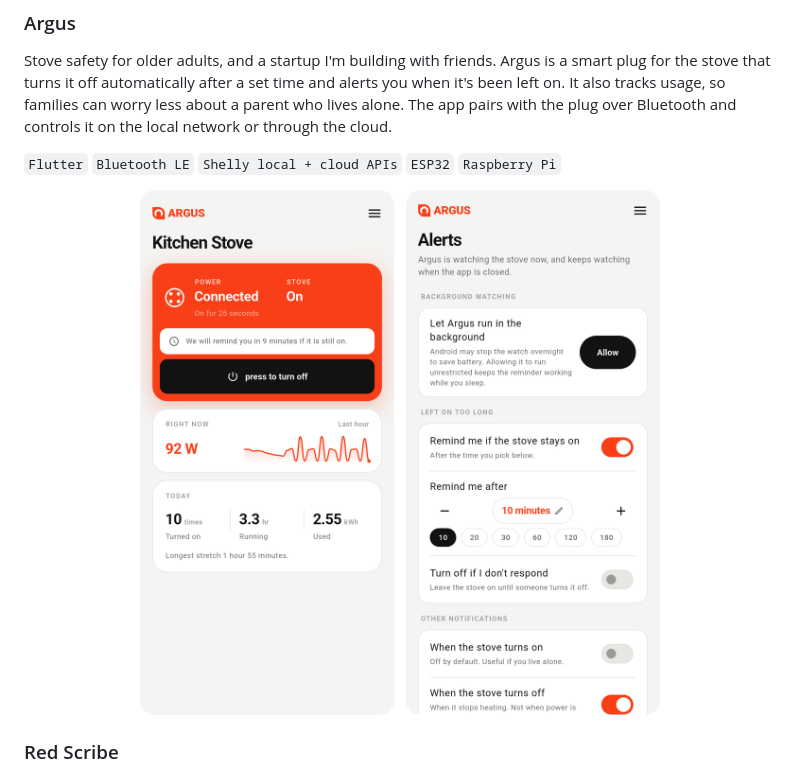
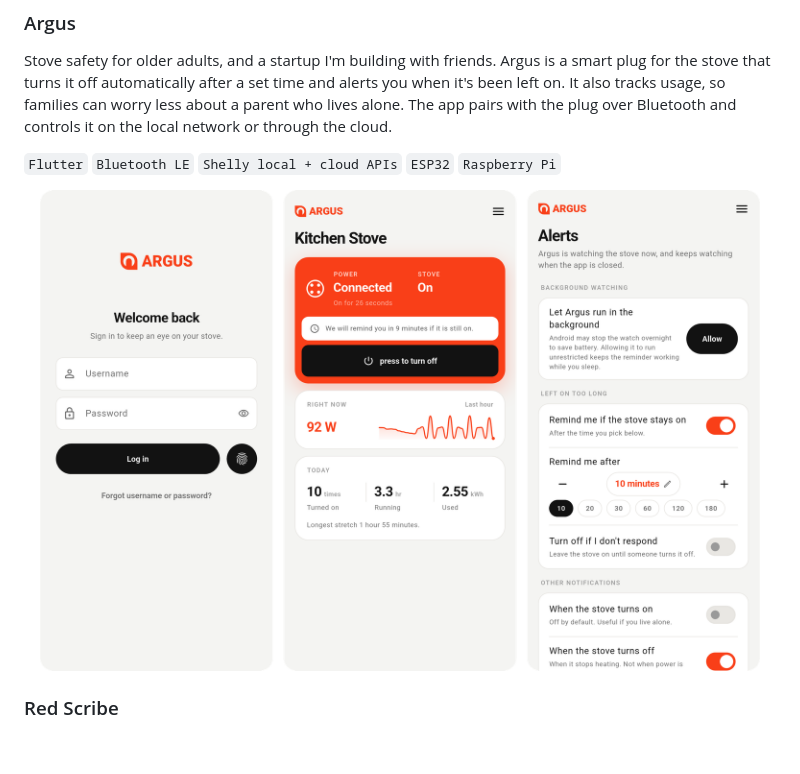
Before and after one commit to dallinmj/dallinmj, a Markdown page: README.md, the part around the change. Drawn GitHub-style; pictures changed too: assets/argus.png; blank space fills up the shorter version.

Commit message:
Show all three Argus screens
Co-Authored-By: Claude Opus 5.5 <noreply@anthropic.com>
Claude-Session: https://claude.ai/code/session_017ufPofVa9qaWVYk2AGyS9g

```diff
--- a/README.md
+++ b/README.md
@@ -18,7 +18,7 @@ Stove safety for older adults, and a startup I'm building with friends. Argus is
 
 `Flutter` `Bluetooth LE` `Shelly local + cloud APIs` `ESP32` `Raspberry Pi`
 
-<p align="center"><img src="assets/argus.png" width="520" alt="Argus app: live stove status with power draw and daily usage, and the alert settings"></p>
+<p align="center"><img src="assets/argus.png" width="720" alt="Argus app: sign-in, live stove status with power draw and daily usage, and the alert settings"></p>
 
 ### Red Scribe
 
```
